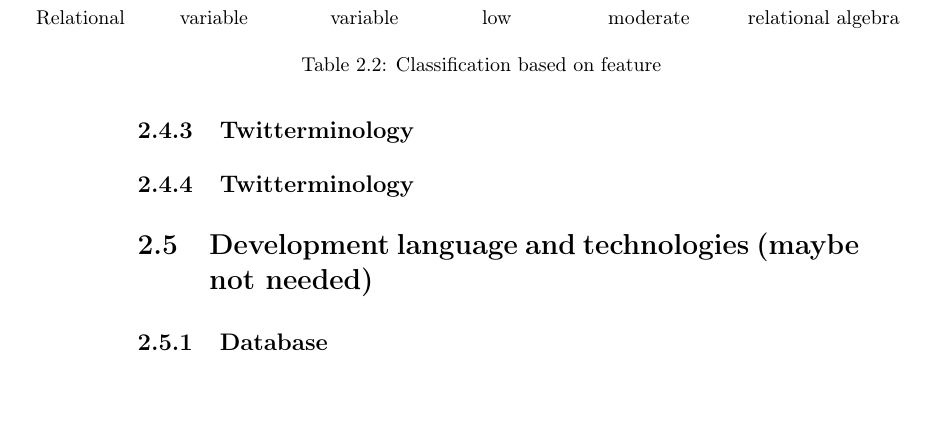
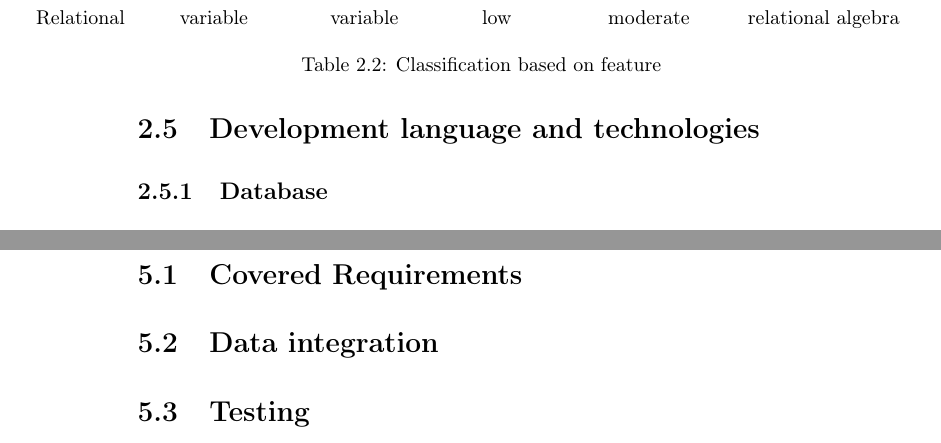
Before and after one commit to mcmhav/twilm-report, a LaTeX thesis (src/report.tex, which reads src/chapter/02-prestudy.tex, src/chapter/05-implementation.tex): part of page 22 of 48 before the commit and two parts of pages 22 and 35 of 49 after it, the two joined at a grey line, cut so that both start at the same text. Compiled offline with pdfLaTeX.

Commit message:
white space removal and restructuring of subsections

```diff
--- a/src/chapter/02-prestudy.tex
+++ b/src/chapter/02-prestudy.tex
@@ -250,17 +250,12 @@ If this is not state of the art stuff, maybe separate this and that
 
 \subsection{MovieLens}
 Need to rate 20 movies
-
 \subsection{MovieTweetings}
 Does not need to rate movies lol
 
-\subsection{Twitterminology}
-
-\subsection{Twitterminology}
 
 
-
-\section{Development language and technologies (maybe not needed)}
+\section{Development language and technologies}
 
 \subsection{Database}
 For the system we need some kind of persistent storage, a database where the harvested data from the Twitter-harvesting is stored so it only is needed to fetch once, and where the data from the Netflix-prize set is stored. This Database will be ran from a personal computer to start with, TODO: SOMETHING ABOUT THE HARVEST IS DONE; OR REFERING TO THE TWITTER CHAPTER, since it is not needed to be constantly running. For the database we are left with a decision between traditional SQL database or a so called NoSQL database. The differences are explained below.
--- a/src/chapter/05-implementation.tex
+++ b/src/chapter/05-implementation.tex
@@ -10,3 +10,10 @@ nye/originale funksjoner. Også diskuter hvordan du har
 tenkt å utføre testen din (validering og evaluering).
 
 \clearpage
+
+
+\section{Covered Requirements}
+
+\section{Data integration}
+
+\section{Testing}
```
Also changed, not shown: src/chapter/03-requirements.tex (+0 -1 lines), src/chapter/04-design.tex (+0 -3 lines), src/chapter/02-prestudy.tex (4 more changed lines).
